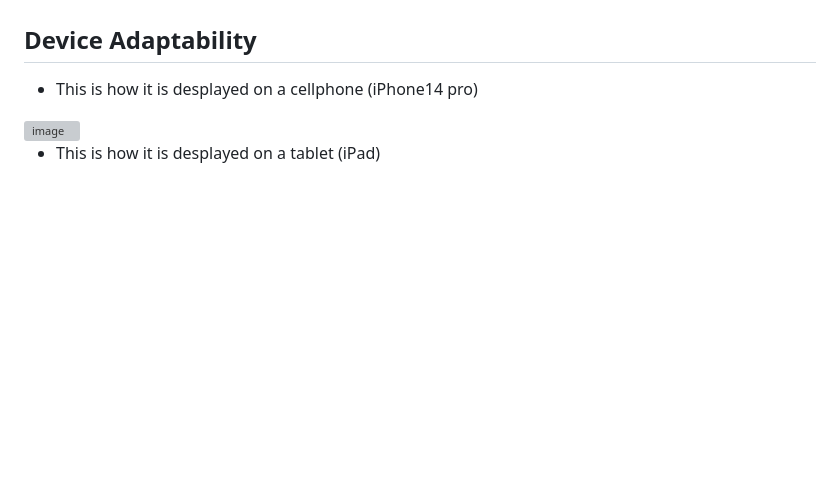
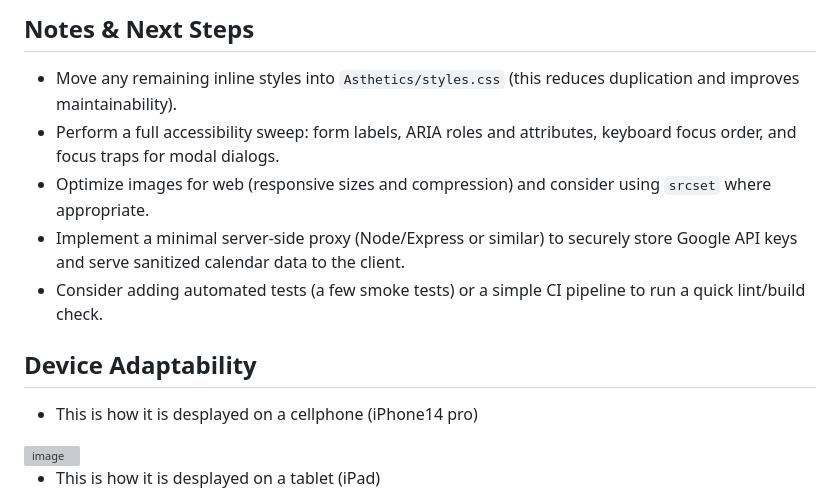
Before and after one commit to VCCT-WEDE5020-2025-G1/ST10466651-WEDE-POE-KPLC, a Markdown page: README.md, the part around one of its changes. Rendered like a GitHub page; blank space fills up the shorter version; grey boxes are pictures that could not be loaded.

```diff
--- a/README.md
+++ b/README.md
@@ -45,3 +93,11 @@ The first part of this POE building:
+## Notes & Next Steps
+- Move any remaining inline styles into `Asthetics/styles.css` (this reduces duplication and improves maintainability).
+- Perform a full accessibility sweep: form labels, ARIA roles and attributes, keyboard focus order, and focus traps for modal dialogs.
+- Optimize images for web (responsive sizes and compression) and consider using `srcset` where appropriate.
+- Implement a minimal server-side proxy (Node/Express or similar) to securely store Google API keys and serve sanitized calendar data to the client.
+- Consider adding automated tests (a few smoke tests) or a simple CI pipeline to run a quick lint/build check.
+
+
 ## Device Adaptability
 
 - This is how it is desplayed on a cellphone (iPhone14 pro)
```
Also changed, not shown: other parts of README.md (+48 -0 lines).
